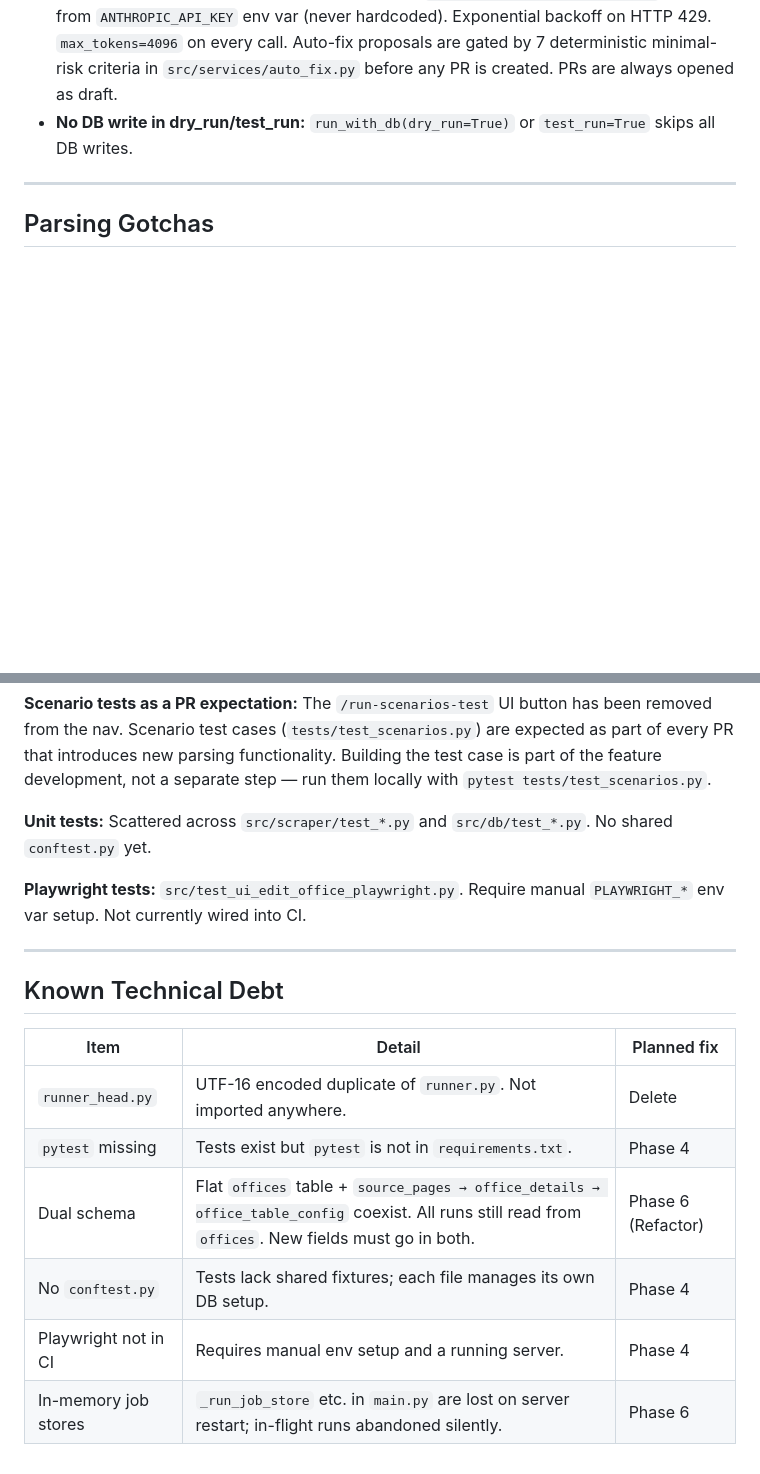
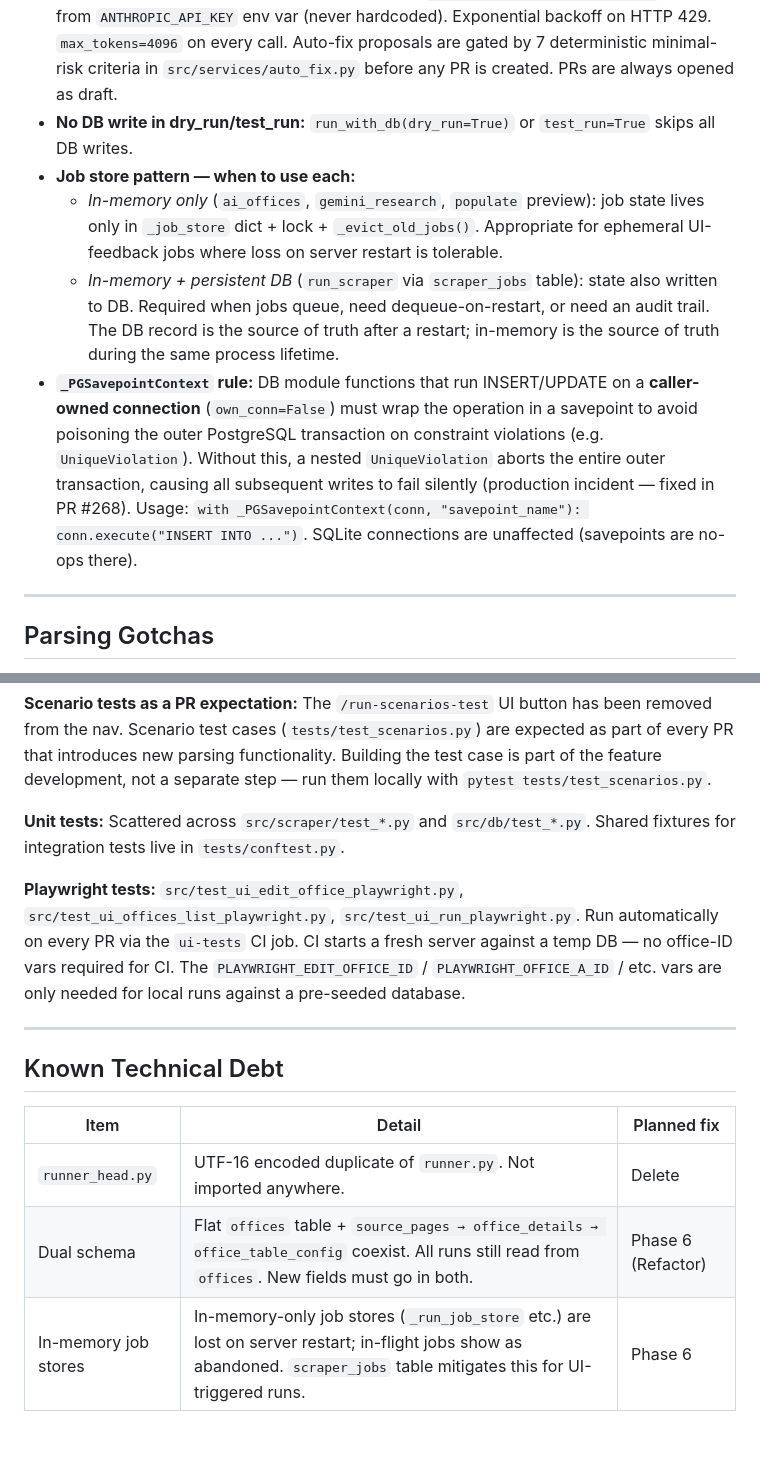
Before and after one commit to wcmchenry3-stack/office_holder_cursor, a Markdown page: docs/conventions.md, 2 parts joined by grey strips. GitHub-like rendering; blank space fills up the shorter version.

Commit message:
docs: conventions.md — dual job store, _PGSavepointContext, tech debt (#296)
- Add dual job store pattern convention: in-memory only (ephemeral UI
  jobs) vs in-memory + DB (queued/audited jobs)
- Add _PGSavepointContext rule: required for nested INSERT/UPDATE on
  caller-owned PG connections to avoid outer tx abort on UniqueViolation
  (production incident in PR #268)
- Update tests section: note tests/conftest.py exists; update Playwright
  section with all 3 CI test files
- Clean up tech debt table: remove resolved entries (pytest, conftest,
  Playwright not in CI)

Co-Authored-By: Claude Sonnet 4.6 <noreply@anthropic.com>

```diff
--- a/docs/conventions.md
+++ b/docs/conventions.md
@@ -13,6 +13,10 @@
 - **Notability threshold:** Deterministic gate in `individual_research_sources.check_notability_threshold()` — requires ≥2 independent sources (Wikipedia mirrors excluded), ≥1 government/academic source, and verifiable term dates. Applied before wiki draft generation in both nightly and interactive flows.
 - **Claude auto-fix:** All Claude API calls go through `src/services/claude_client.py`. API key from `ANTHROPIC_API_KEY` env var (never hardcoded). Exponential backoff on HTTP 429. `max_tokens=4096` on every call. Auto-fix proposals are gated by 7 deterministic minimal-risk criteria in `src/services/auto_fix.py` before any PR is created. PRs are always opened as draft.
 - **No DB write in dry_run/test_run:** `run_with_db(dry_run=True)` or `test_run=True` skips all DB writes.
+- **Job store pattern — when to use each:**
+  - *In-memory only* (`ai_offices`, `gemini_research`, `populate` preview): job state lives only in `_job_store` dict + lock + `_evict_old_jobs()`. Appropriate for ephemeral UI-feedback jobs where loss on server restart is tolerable.
+  - *In-memory + persistent DB* (`run_scraper` via `scraper_jobs` table): state also written to DB. Required when jobs queue, need dequeue-on-restart, or need an audit trail. The DB record is the source of truth after a restart; in-memory is the source of truth during the same process lifetime.
+- **`_PGSavepointContext` rule:** DB module functions that run INSERT/UPDATE on a **caller-owned connection** (`own_conn=False`) must wrap the operation in a savepoint to avoid poisoning the outer PostgreSQL transaction on constraint violations (e.g. `UniqueViolation`). Without this, a nested `UniqueViolation` aborts the entire outer transaction, causing all subsequent writes to fail silently (production incident — fixed in PR #268). Usage: `with _PGSavepointContext(conn, "savepoint_name"): conn.execute("INSERT INTO ...")`. SQLite connections are unaffected (savepoints are no-ops there).
 
 ---
 
@@ -58,9 +62,9 @@ See [~/.claude/standards/testing.md](~/.claude/standards/testing.md) for univers
 
 **Scenario tests as a PR expectation:** The `/run-scenarios-test` UI button has been removed from the nav. Scenario test cases (`tests/test_scenarios.py`) are expected as part of every PR that introduces new parsing functionality. Building the test case is part of the feature development, not a separate step — run them locally with `pytest tests/test_scenarios.py`.
 
-**Unit tests:** Scattered across `src/scraper/test_*.py` and `src/db/test_*.py`. No shared `conftest.py` yet.
+**Unit tests:** Scattered across `src/scraper/test_*.py` and `src/db/test_*.py`. Shared fixtures for integration tests live in `tests/conftest.py`.
 
-**Playwright tests:** `src/test_ui_edit_office_playwright.py`. Require manual `PLAYWRIGHT_*` env var setup. Not currently wired into CI.
+**Playwright tests:** `src/test_ui_edit_office_playwright.py`, `src/test_ui_offices_list_playwright.py`, `src/test_ui_run_playwright.py`. Run automatically on every PR via the `ui-tests` CI job. CI starts a fresh server against a temp DB — no office-ID vars required for CI. The `PLAYWRIGHT_EDIT_OFFICE_ID` / `PLAYWRIGHT_OFFICE_A_ID` / etc. vars are only needed for local runs against a pre-seeded database.
 
 ---
 
@@ -69,8 +73,5 @@ See [~/.claude/standards/testing.md](~/.claude/standards/testing.md) for univers
 | Item | Detail | Planned fix |
 |---|---|---|
 | `runner_head.py` | UTF-16 encoded duplicate of `runner.py`. Not imported anywhere. | Delete |
-| `pytest` missing | Tests exist but `pytest` is not in `requirements.txt`. | Phase 4 |
 | Dual schema | Flat `offices` table + `source_pages → office_details → office_table_config` coexist. All runs still read from `offices`. New fields must go in both. | Phase 6 (Refactor) |
-| No `conftest.py` | Tests lack shared fixtures; each file manages its own DB setup. | Phase 4 |
-| Playwright not in CI | Requires manual env setup and a running server. | Phase 4 |
-| In-memory job stores | `_run_job_store` etc. in `main.py` are lost on server restart; in-flight runs abandoned silently. | Phase 6 |
+| In-memory job stores | In-memory-only job stores (`_run_job_store` etc.) are lost on server restart; in-flight jobs show as abandoned. `scraper_jobs` table mitigates this for UI-triggered runs. | Phase 6 |
```
